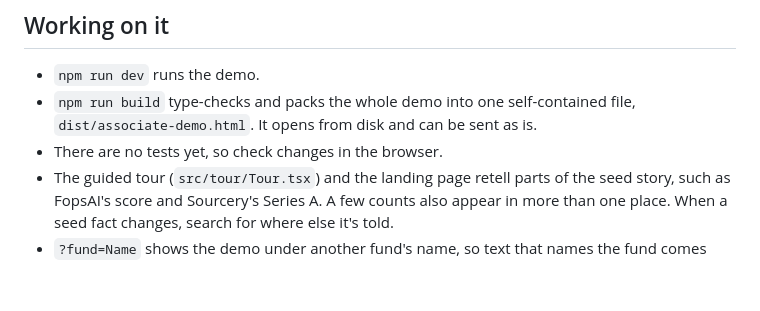
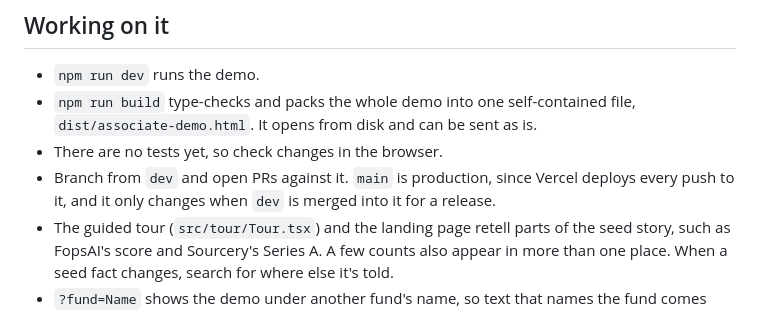
Before and after one commit to william-ragnarsson/vc-fund-manager, a Markdown page: CLAUDE.md, the part around the change. Rendered like a GitHub page; blank space fills up the shorter version.

Commit message:
send PRs to dev and keep main for production
Vercel deploys every push to main to production, so changes now land
on a new dev branch first. CLAUDE.md tells agents to branch from dev
and open PRs against it. main only changes when dev is merged into it
for a release.

```diff
--- a/CLAUDE.md
+++ b/CLAUDE.md
@@ -35,6 +35,7 @@ Now it is moving toward the final product, starting with a working backend. The
 - `npm run dev` runs the demo.
 - `npm run build` type-checks and packs the whole demo into one self-contained file, `dist/associate-demo.html`. It opens from disk and can be sent as is.
 - There are no tests yet, so check changes in the browser.
+- Branch from `dev` and open PRs against it. `main` is production, since Vercel deploys every push to it, and it only changes when `dev` is merged into it for a release.
 - The guided tour (`src/tour/Tour.tsx`) and the landing page retell parts of the seed story, such as FopsAI's score and Sourcery's Series A. A few counts also appear in more than one place. When a seed fact changes, search for where else it's told.
 - `?fund=Name` shows the demo under another fund's name, so text that names the fund comes from `FUND` in `src/config.ts`.
 - The demo's today is fixed (`TODAY` in `src/config.ts`). Signal dates, "3 weeks ago" and who counts as quiet are counted from it, not from the clock.
```
